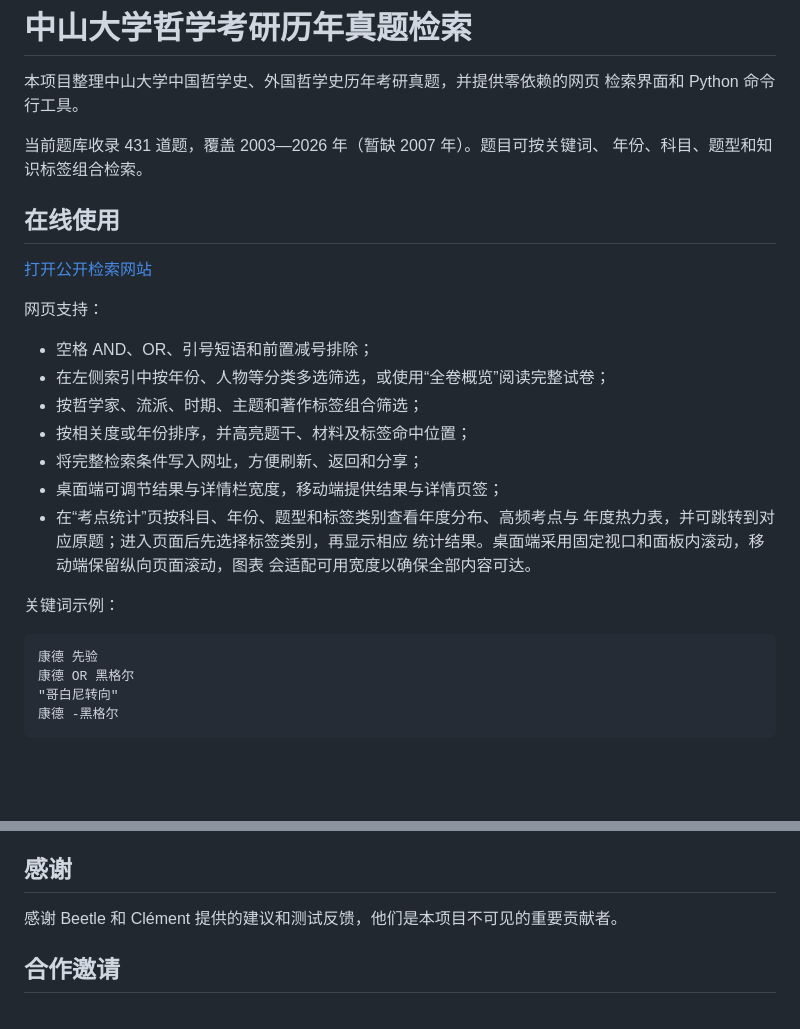
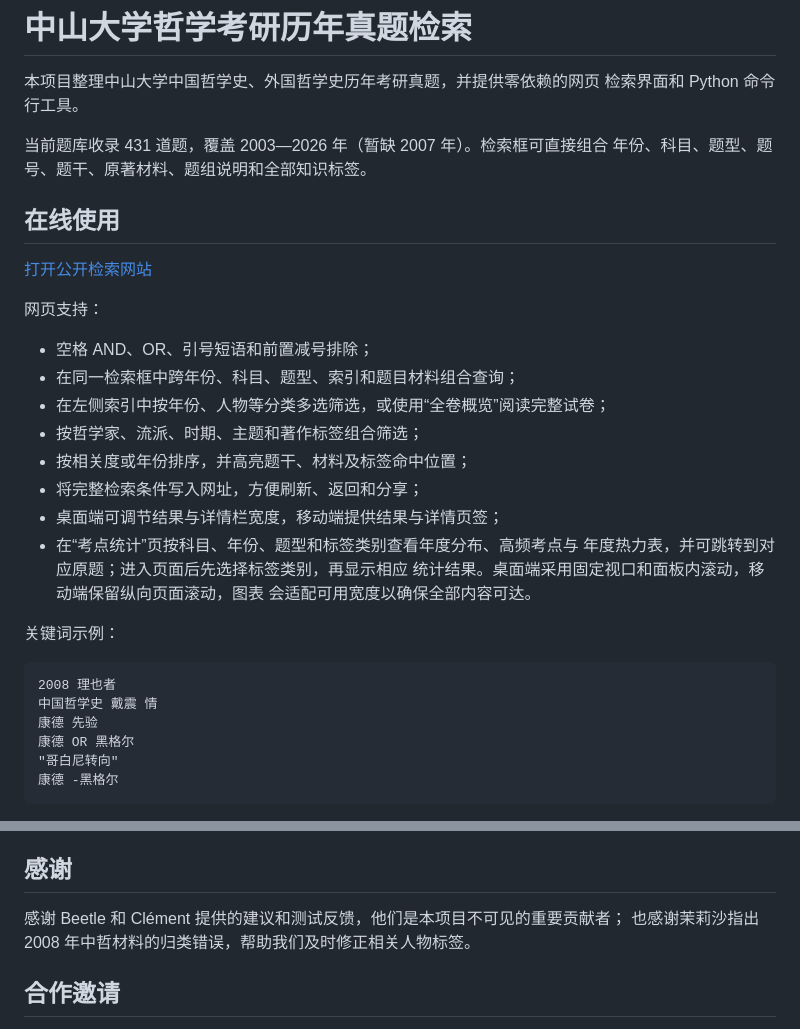
Before and after one commit to lemizou/SYSU_Philosophy_Entrance_Exam, a Markdown page: README.md, 2 parts joined by grey strips. GitHub-like rendering; blank space fills up the shorter version.

Commit message:
docs: document cross-field search

````diff
--- a/README.md
+++ b/README.md
@@ -3,8 +3,8 @@
 本项目整理中山大学中国哲学史、外国哲学史历年考研真题，并提供零依赖的网页
 检索界面和 Python 命令行工具。
 
-当前题库收录 431 道题，覆盖 2003—2026 年（暂缺 2007 年）。题目可按关键词、
-年份、科目、题型和知识标签组合检索。
+当前题库收录 431 道题，覆盖 2003—2026 年（暂缺 2007 年）。检索框可直接组合
+年份、科目、题型、题号、题干、原著材料、题组说明和全部知识标签。
 
 ## 在线使用
 
@@ -13,6 +13,7 @@
 网页支持：
 
 - 空格 AND、OR、引号短语和前置减号排除；
+- 在同一检索框中跨年份、科目、题型、索引和题目材料组合查询；
 - 在左侧索引中按年份、人物等分类多选筛选，或使用“全卷概览”阅读完整试卷；
 - 按哲学家、流派、时期、主题和著作标签组合筛选；
 - 按相关度或年份排序，并高亮题干、材料及标签命中位置；
@@ -26,6 +27,8 @@
 关键词示例：
 
 ```text
+2008 理也者
+中国哲学史 戴震 情
 康德 先验
 康德 OR 黑格尔
 "哥白尼转向"
@@ -121,7 +124,8 @@ Magic Link 登录、私人数据读取和笔记自动保存。部署前需要把
 
 ## 感谢
 
-感谢 Beetle 和 Clément 提供的建议和测试反馈，他们是本项目不可见的重要贡献者。
+感谢 Beetle 和 Clément 提供的建议和测试反馈，他们是本项目不可见的重要贡献者；
+也感谢茉莉沙指出 2008 年中哲材料的归类错误，帮助我们及时修正相关人物标签。
 
 ## 合作邀请
 
````
